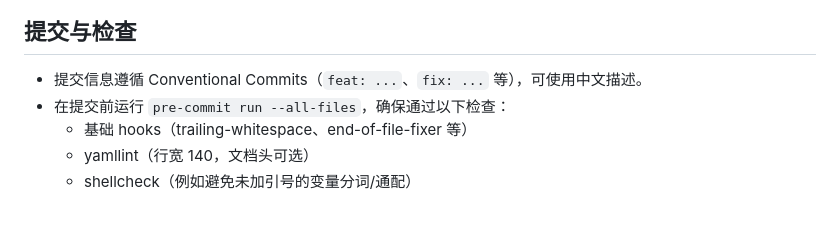
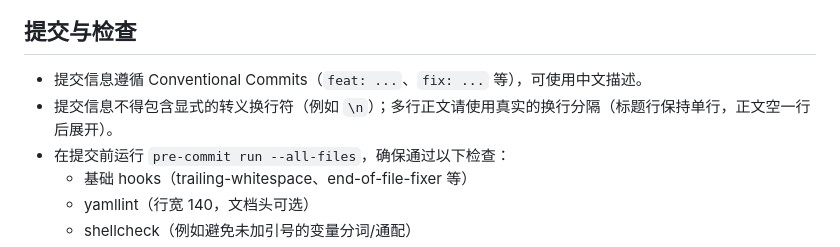
Before and after one commit to ONGOING-Z/dotfiles, a Markdown page: .cursor/rules.md, the part around the change. GitHub-like rendering; blank space fills up the shorter version.

Commit message:
docs(cursor): forbid escaped newlines in commit titles/messages; use real line breaks

```diff
--- a/.cursor/rules.md
+++ b/.cursor/rules.md
@@ -15,6 +15,7 @@
 ## 提交与检查
 
 - 提交信息遵循 Conventional Commits（`feat: ...`、`fix: ...` 等），可使用中文描述。
+- 提交信息不得包含显式的转义换行符（例如 `\n`）；多行正文请使用真实的换行分隔（标题行保持单行，正文空一行后展开）。
 - 在提交前运行 `pre-commit run --all-files`，确保通过以下检查：
   - 基础 hooks（trailing-whitespace、end-of-file-fixer 等）
   - yamllint（行宽 140，文档头可选）
```
